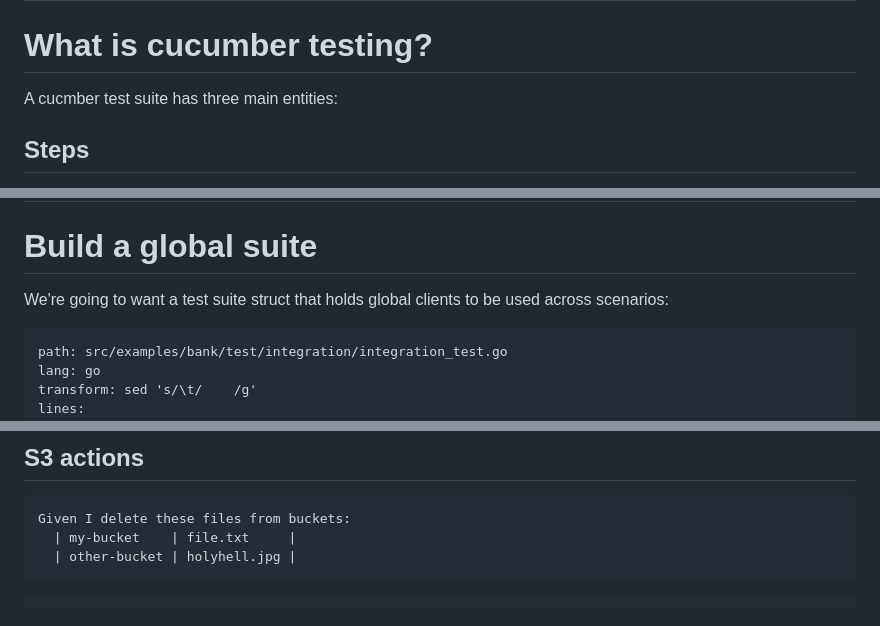
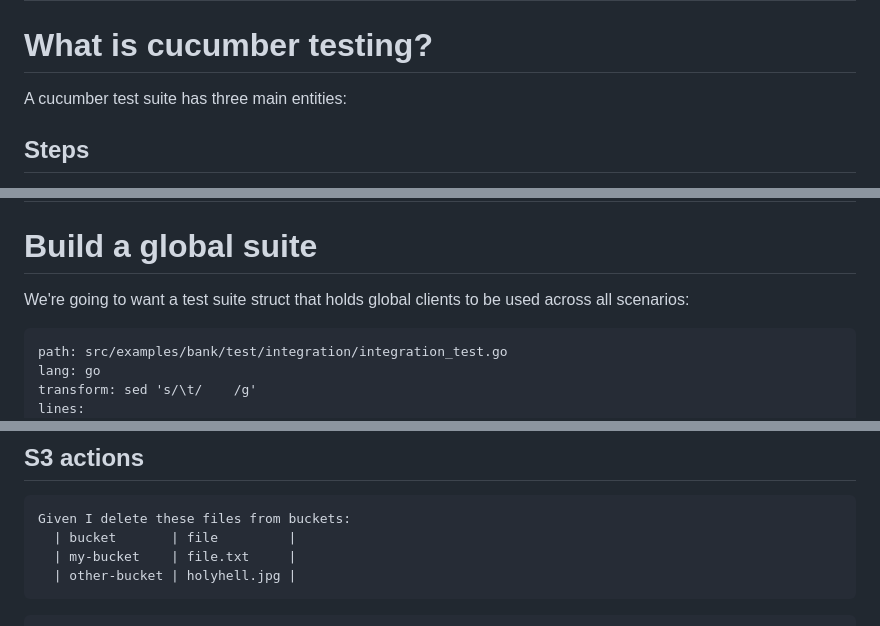
Before and after one commit to tigh-latte/presentations, a Markdown page: go-bdd/presentation.md, 3 parts joined by grey strips. Drawn GitHub-style.

````diff
--- a/go-bdd/presentation.md
+++ b/go-bdd/presentation.md
@@ -71,7 +71,7 @@ Then the response code should be OK
 ---
 # What is cucumber testing?
 
-A cucmber test suite has three main entities:
+A cucumber test suite has three main entities:
 
 ## Steps
 A single instruction. These are written in natural language, and are akin to well define functions in an integration test suite, such as `s.createUser(dbConn)`.
@@ -362,7 +362,7 @@ So let's add these!
 
 # Build a global suite
 
-We're going to want a test suite struct that holds global clients to be used across scenarios:
+We're going to want a test suite struct that holds global clients to be used across all scenarios:
 
 ```file
 path: src/examples/bank/test/integration/integration_test.go
@@ -579,6 +579,7 @@ func (s *Suite) IPutFilesIntoBuckets(ctx context.Context, table *godog.Table) er
 
 ```gherkin
 Given I delete these files from buckets:
+  | bucket       | file         |
   | my-bucket    | file.txt     |
   | other-bucket | holyhell.jpg |
 ```
````
Also changed, not shown: other parts of go-bdd/presentation.md (+16 -12 lines).
